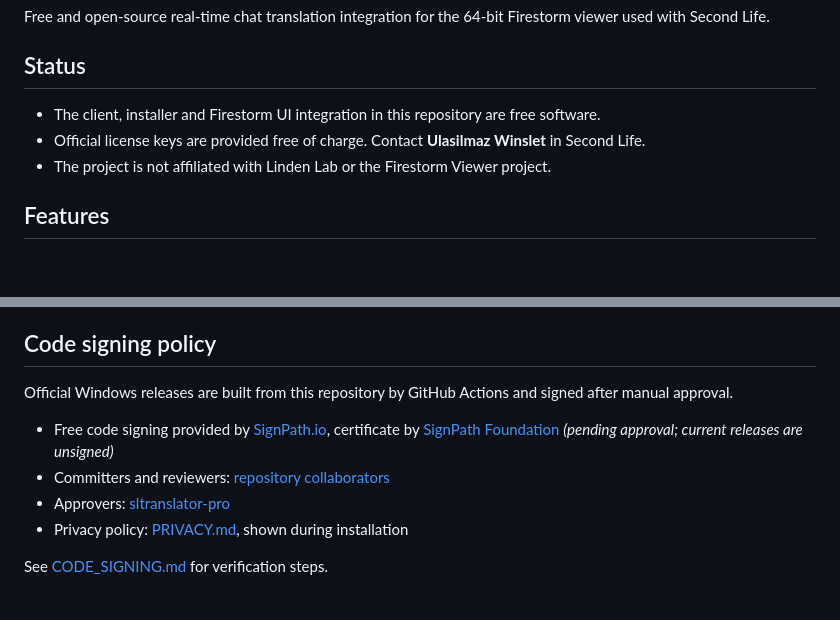
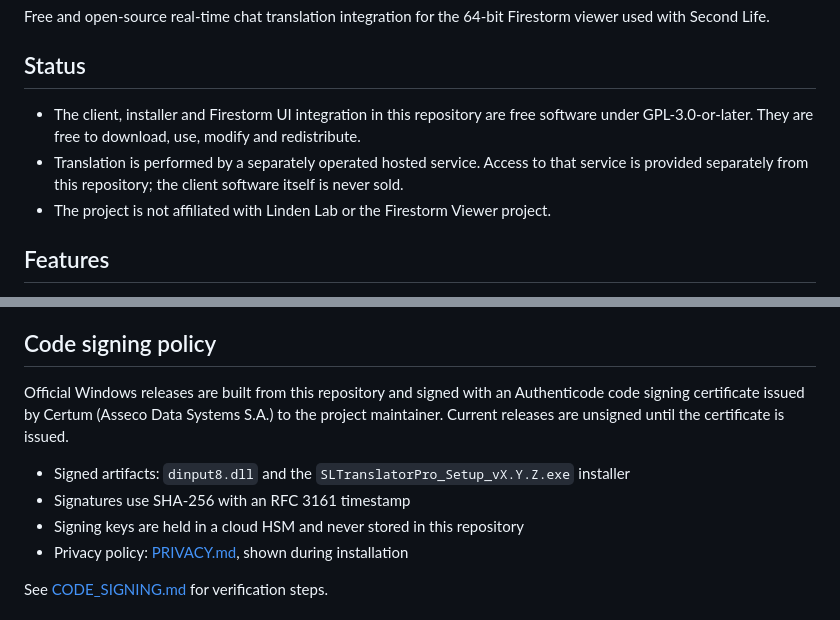
Before and after one commit to sltranslator-pro/sl-translator-pro, a Markdown page: README.md, 2 parts joined by grey strips. Drawn GitHub-style; blank space fills up the shorter version.

Commit message:
README: Certum code signing policy; separate client license from hosted service

```diff
--- a/README.md
+++ b/README.md
@@ -9,8 +9,8 @@ Free and open-source real-time chat translation integration for the 64-bit Fires
 
 ## Status
 
-- The client, installer and Firestorm UI integration in this repository are free software.
-- Official license keys are provided free of charge. Contact **Ulasilmaz Winslet** in Second Life.
+- The client, installer and Firestorm UI integration in this repository are free software under GPL-3.0-or-later. They are free to download, use, modify and redistribute.
+- Translation is performed by a separately operated hosted service. Access to that service is provided separately from this repository; the client software itself is never sold.
 - The project is not affiliated with Linden Lab or the Firestorm Viewer project.
 
 ## Features
@@ -90,11 +90,11 @@ The client does not store chat history or logs on your computer. A local diagnos
 
 ## Code signing policy
 
-Official Windows releases are built from this repository by GitHub Actions and signed after manual approval.
+Official Windows releases are built from this repository and signed with an Authenticode code signing certificate issued by Certum (Asseco Data Systems S.A.) to the project maintainer. Current releases are unsigned until the certificate is issued.
 
-- Free code signing provided by [SignPath.io](https://about.signpath.io), certificate by [SignPath Foundation](https://signpath.org) *(pending approval; current releases are unsigned)*
-- Committers and reviewers: [repository collaborators](https://github.com/sltranslator-pro/sl-translator-pro/graphs/contributors)
-- Approvers: [sltranslator-pro](https://github.com/sltranslator-pro)
+- Signed artifacts: `dinput8.dll` and the `SLTranslatorPro_Setup_vX.Y.Z.exe` installer
+- Signatures use SHA-256 with an RFC 3161 timestamp
+- Signing keys are held in a cloud HSM and never stored in this repository
 - Privacy policy: [PRIVACY.md](PRIVACY.md), shown during installation
 
 See [CODE_SIGNING.md](CODE_SIGNING.md) for verification steps.
```
